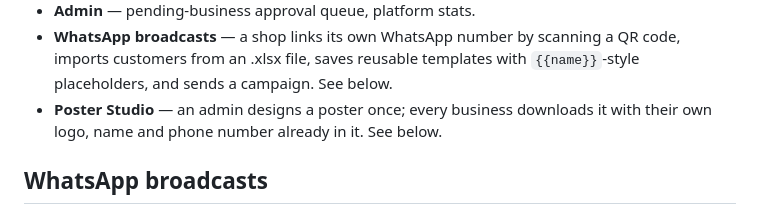
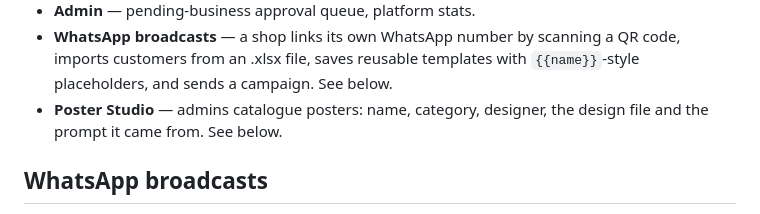
Before and after one commit to mub009/mydomain, a Markdown page: README.md, the part around the change. GitHub-like rendering.

Commit message:
Correct the Poster Studio line in the feature list
It still described the per-business rendering, which is no longer what the
admin flow does.

Co-Authored-By: Claude Opus 5 <noreply@anthropic.com>
Claude-Session: https://claude.ai/code/session_015ESPAga1dHi9YBUdQComes

```diff
--- a/README.md
+++ b/README.md
@@ -123,8 +123,8 @@ cd backend && npm test
 - **WhatsApp broadcasts** — a shop links its own WhatsApp number by scanning a
   QR code, imports customers from an .xlsx file, saves reusable templates with
   `{{name}}`-style placeholders, and sends a campaign. See below.
-- **Poster Studio** — an admin designs a poster once; every business downloads
-  it with their own logo, name and phone number already in it. See below.
+- **Poster Studio** — admins catalogue posters: name, category, designer, the
+  design file and the prompt it came from. See below.
 
 ## WhatsApp broadcasts
 
```
